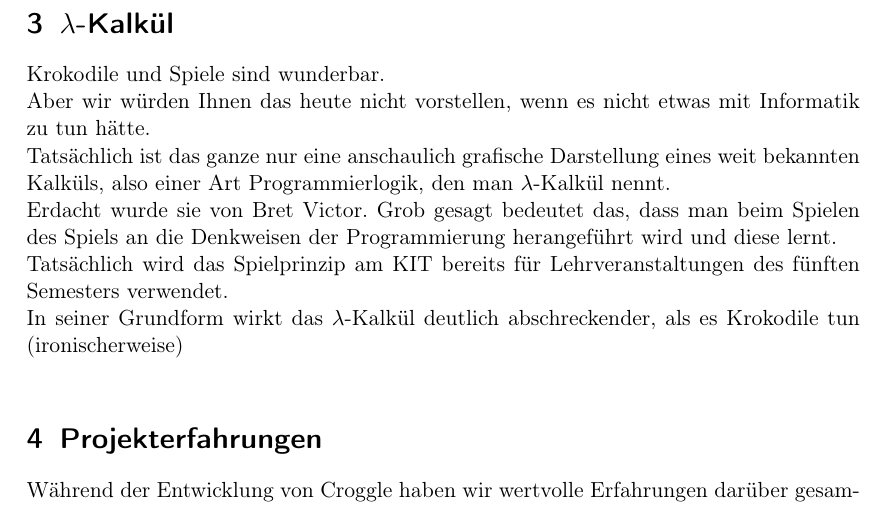
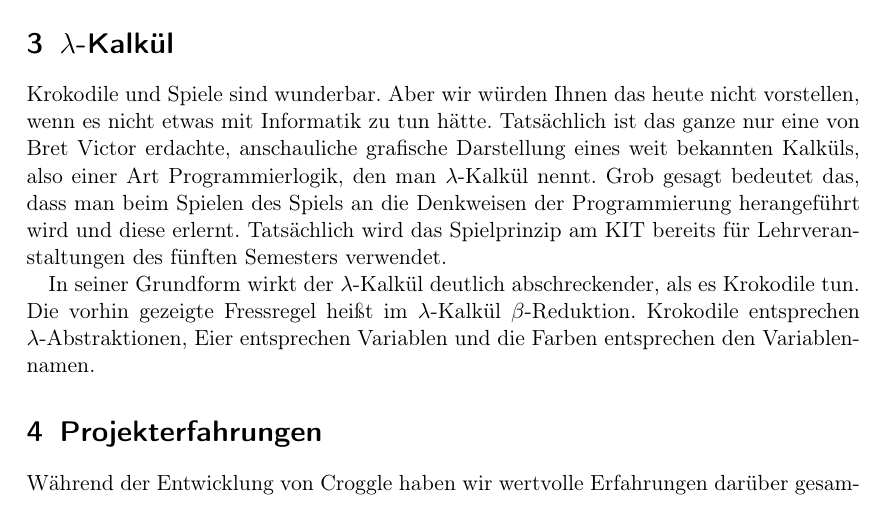
Before and after one commit to TeamCroggle/tdi-presentation, a LaTeX document (script.tex): part of page 3 of 4, cut so that both start at the same text. Compiled offline with pdfLaTeX.

Commit message:
Apply suggested changes to 'Lambda-Calculus' of script

```diff
--- a/script.tex
+++ b/script.tex
@@ -90,13 +90,15 @@
 	Und weil wir alles richtig gemacht haben, sagt uns das Spiel, dass wir gewonnen haben.
 
 	\section{$\lambda$-Kalkül}
-	Krokodile und Spiele sind wunderbar.\\
-	Aber wir würden Ihnen das heute nicht vorstellen, wenn es nicht etwas mit Informatik zu tun hätte.\\
-	Tatsächlich ist das ganze nur eine anschaulich grafische Darstellung eines weit bekannten Kalküls, also einer Art Programmierlogik, den man $\lambda$-Kalkül nennt.\\
-	Erdacht wurde sie von Bret Victor.
-	Grob gesagt bedeutet das, dass man beim Spielen des Spiels an die Denkweisen der Programmierung herangeführt wird und diese lernt.\\
-	Tatsächlich wird das Spielprinzip am KIT bereits für Lehrveranstaltungen des fünften Semesters verwendet.\\
-	In seiner Grundform wirkt das $\lambda$-Kalkül deutlich abschreckender, als es Krokodile tun (ironischerweise)\\
+	Krokodile und Spiele sind wunderbar.
+	Aber wir würden Ihnen das heute nicht vorstellen, wenn es nicht etwas mit Informatik zu tun hätte.
+	Tatsächlich ist das ganze nur eine von Bret Victor erdachte, anschauliche grafische Darstellung eines weit bekannten Kalküls, also einer Art Programmierlogik, den man $\lambda$-Kalkül nennt.
+	Grob gesagt bedeutet das, dass man beim Spielen des Spiels an die Denkweisen der Programmierung herangeführt wird und diese erlernt.
+	Tatsächlich wird das Spielprinzip am KIT bereits für Lehrveranstaltungen des fünften Semesters verwendet.
+
+	In seiner Grundform wirkt der $\lambda$-Kalkül deutlich abschreckender, als es Krokodile tun.
+	Die vorhin gezeigte Fressregel heißt im $\lambda$-Kalkül $\beta$-Reduktion.
+	Krokodile entsprechen $\lambda$-Abstraktionen, Eier entsprechen Variablen und die Farben entsprechen den Variablennamen.
 
 	\section{Projekterfahrungen}
 
```
